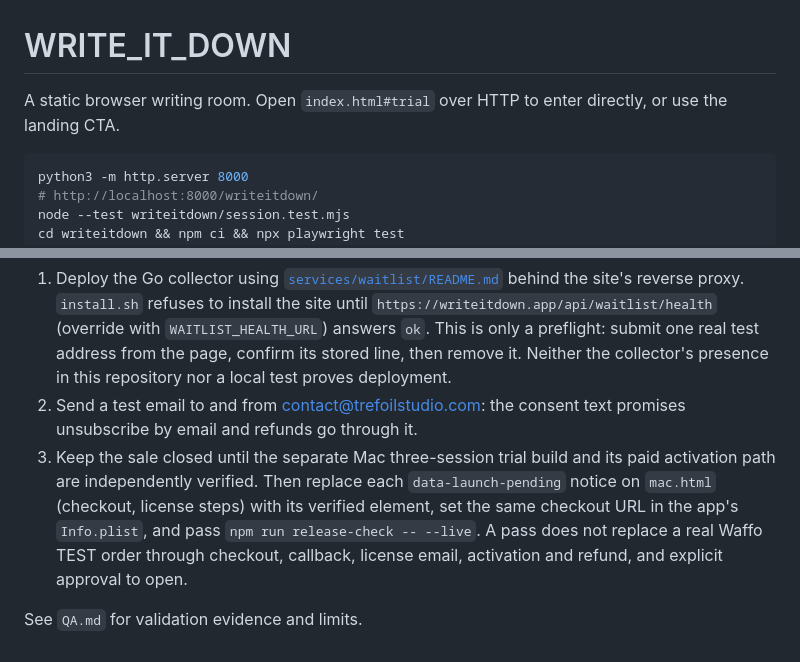
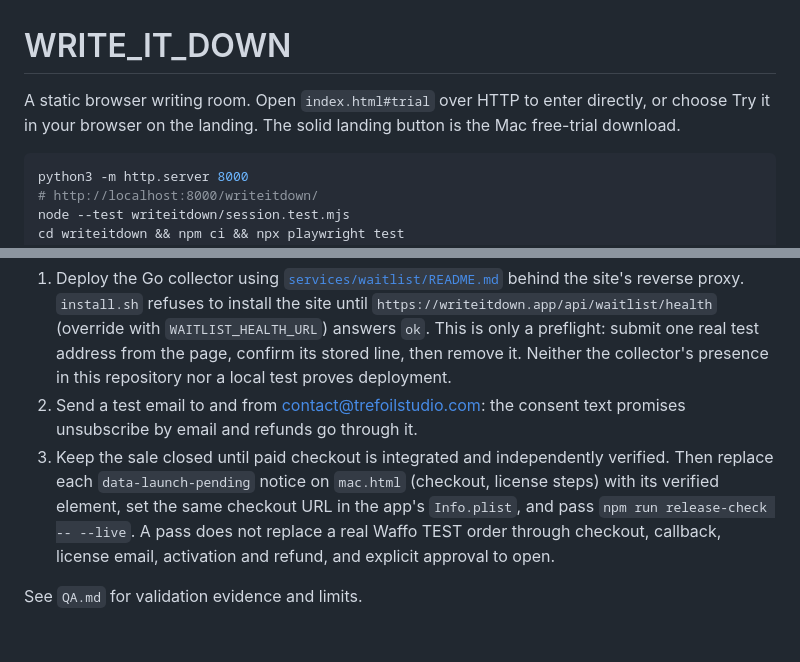
Before and after one commit to ichts/zerodraft, a Markdown page: writeitdown/README.md, 2 parts joined by grey strips. Drawn GitHub-style.

Commit message:
no-mistakes(document): Refresh stale Mac free-trial download docs

````diff
--- a/writeitdown/README.md
+++ b/writeitdown/README.md
@@ -1,6 +1,6 @@
 # WRITE_IT_DOWN
 
-A static browser writing room. Open `index.html#trial` over HTTP to enter directly, or use the landing CTA.
+A static browser writing room. Open `index.html#trial` over HTTP to enter directly, or choose Try it in your browser on the landing. The solid landing button is the Mac free-trial download.
 
 ```sh
 python3 -m http.server 8000
@@ -35,6 +35,6 @@ The legal pages disclose Google Fonts requests, possible hosting access logs, an
 
 1. Deploy the Go collector using [`services/waitlist/README.md`](../services/waitlist/README.md) behind the site's reverse proxy. `install.sh` refuses to install the site until `https://writeitdown.app/api/waitlist/health` (override with `WAITLIST_HEALTH_URL`) answers `ok`. This is only a preflight: submit one real test address from the page, confirm its stored line, then remove it. Neither the collector's presence in this repository nor a local test proves deployment.
 2. Send a test email to and from contact@trefoilstudio.com: the consent text promises unsubscribe by email and refunds go through it.
-3. Keep the sale closed until the separate Mac three-session trial build and its paid activation path are independently verified. Then replace each `data-launch-pending` notice on `mac.html` (checkout, license steps) with its verified element, set the same checkout URL in the app's `Info.plist`, and pass `npm run release-check -- --live`. A pass does not replace a real Waffo TEST order through checkout, callback, license email, activation and refund, and explicit approval to open.
+3. Keep the sale closed until paid checkout is integrated and independently verified. Then replace each `data-launch-pending` notice on `mac.html` (checkout, license steps) with its verified element, set the same checkout URL in the app's `Info.plist`, and pass `npm run release-check -- --live`. A pass does not replace a real Waffo TEST order through checkout, callback, license email, activation and refund, and explicit approval to open.
 
 See `QA.md` for validation evidence and limits.
````
Also changed, not shown: writeitdown/AGENTS.md (+1 -1 lines), 1 other file.
